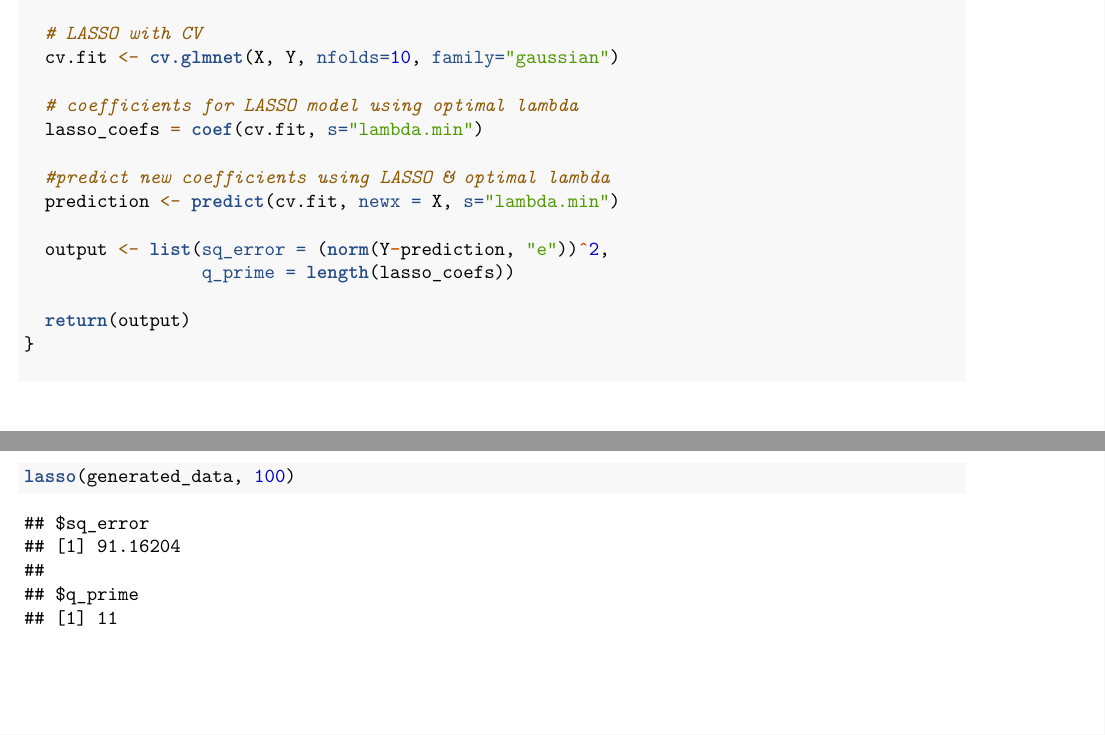
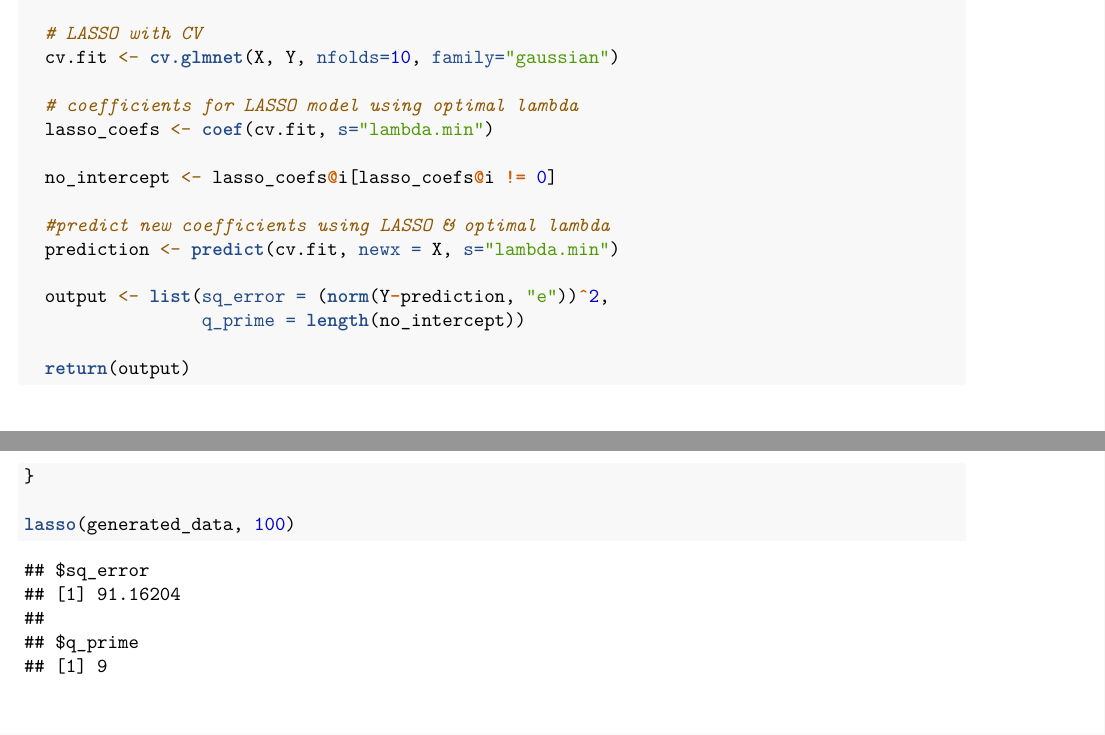
Before and after one commit to General-VM/LASSOvsOLS, an R Markdown document (FinalProject.Rmd): two parts of pages 2 and 3 of 3, joined at a grey line, cut so that both start at the same text. Rendered offline with R 4.5, knitr and Pandoc, then LaTeX, with nearby package versions; code that draws random numbers runs with fixed seeds of ours.

Commit message:
Lasso properly counts number of significant predictors

```diff
--- a/FinalProject.Rmd
+++ b/FinalProject.Rmd
@@ -74,13 +74,15 @@ lasso <- function(input_data, n){
   cv.fit <- cv.glmnet(X, Y, nfolds=10, family="gaussian")
 
   # coefficients for LASSO model using optimal lambda
-  lasso_coefs = coef(cv.fit, s="lambda.min")
+  lasso_coefs <- coef(cv.fit, s="lambda.min")
+
+  no_intercept <- lasso_coefs@i[lasso_coefs@i != 0]
 
   #predict new coefficients using LASSO & optimal lambda
   prediction <- predict(cv.fit, newx = X, s="lambda.min")
 
   output <- list(sq_error = (norm(Y-prediction, "e"))^2,
-                 q_prime = length(lasso_coefs))
+                 q_prime = length(no_intercept))
 
   return(output)
 }
```
